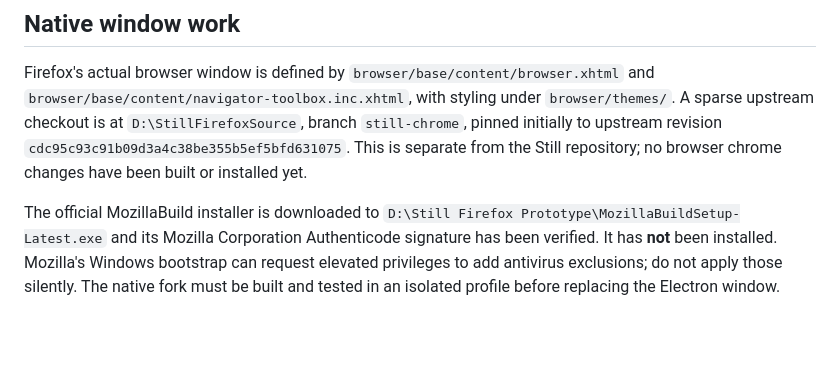
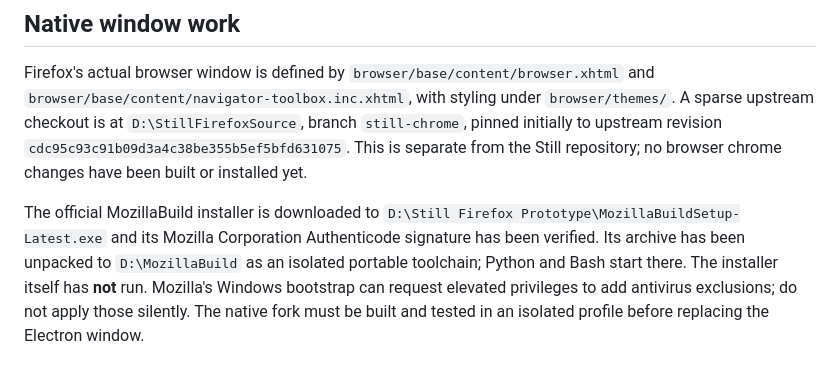
Before and after one commit to Hot-Sweeper/still-browser, a Markdown page: firefox/README.md, the part around the change. Rendered like a GitHub page; blank space fills up the shorter version.

Commit message:
Record portable MozillaBuild preparation without system install

```diff
--- a/firefox/README.md
+++ b/firefox/README.md
@@ -56,7 +56,9 @@ Still repository; no browser chrome changes have been built or installed yet.
 
 The official MozillaBuild installer is downloaded to
 `D:\Still Firefox Prototype\MozillaBuildSetup-Latest.exe` and its Mozilla
-Corporation Authenticode signature has been verified. It has **not** been
-installed. Mozilla's Windows bootstrap can request elevated privileges to add
-antivirus exclusions; do not apply those silently. The native fork must be
-built and tested in an isolated profile before replacing the Electron window.
+Corporation Authenticode signature has been verified. Its archive has been
+unpacked to `D:\MozillaBuild` as an isolated portable toolchain; Python and Bash
+start there. The installer itself has **not** run. Mozilla's Windows bootstrap
+can request elevated privileges to add antivirus exclusions; do not apply
+those silently. The native fork must be built and tested in an isolated profile
+before replacing the Electron window.
```
